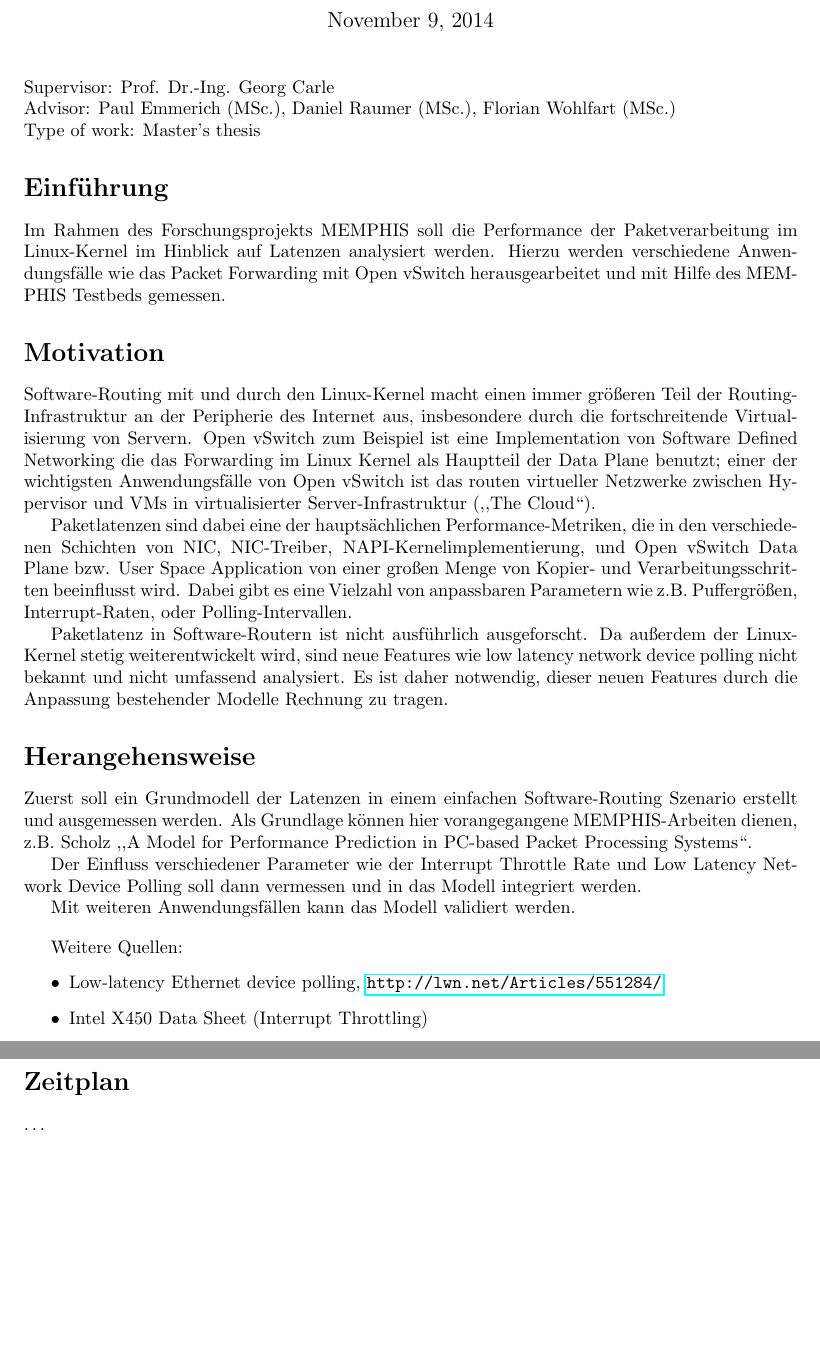
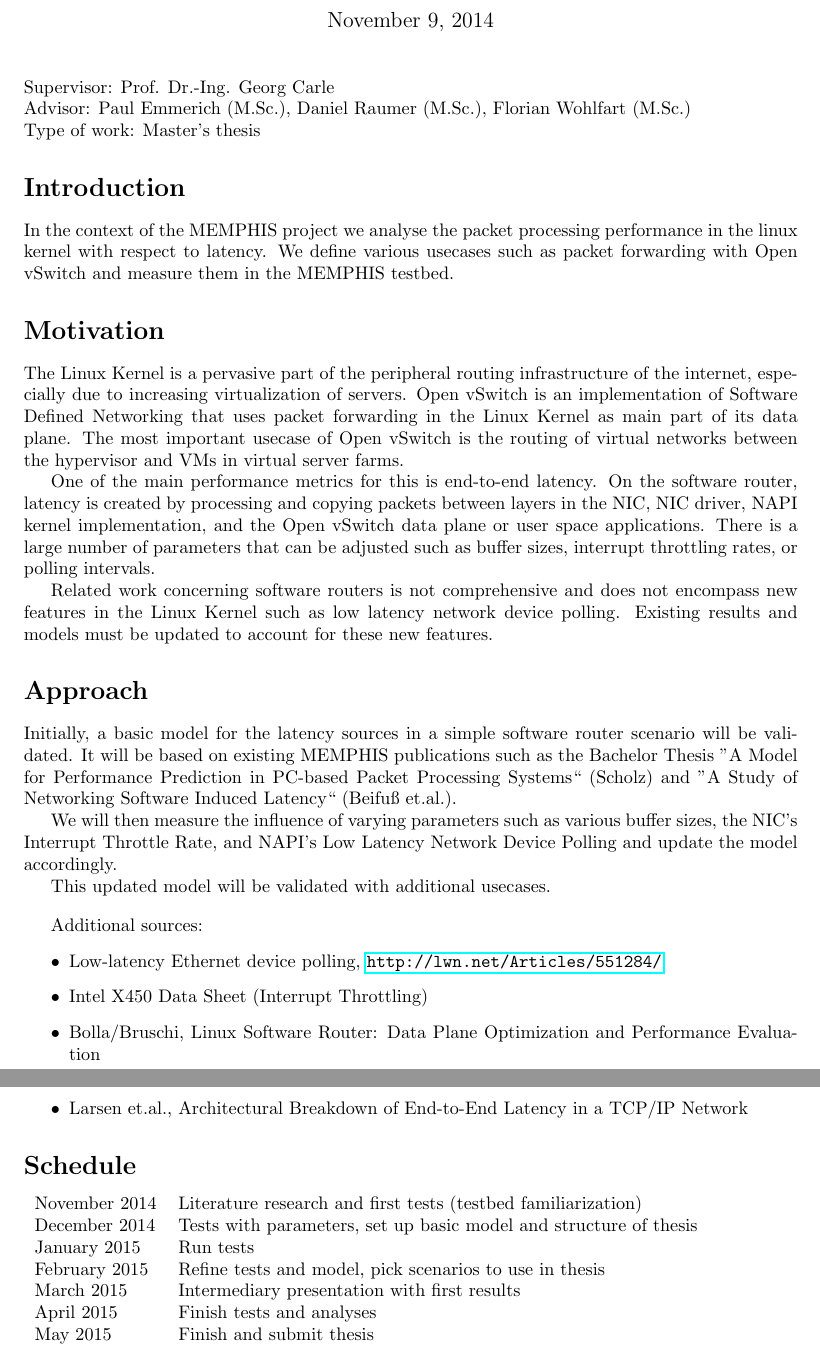
Before and after one commit to duk3luk3/ma, a LaTeX thesis (thesis/introduction/introduction_talk.tex): two parts of pages 1 and 2 of 2, joined at a grey line, cut so that both start at the same text, the shorter picture padded with empty space. Compiled offline with pdfLaTeX.

Commit message:
introduction talk

```diff
--- a/thesis/introduction/introduction_talk.tex
+++ b/thesis/introduction/introduction_talk.tex
@@ -25,40 +25,48 @@
 
 \begin{flushleft}
 Supervisor: Prof. Dr.-Ing. Georg Carle\\
-Advisor: Paul Emmerich (MSc.), Daniel Raumer (MSc.), Florian Wohlfart (MSc.)\\
+Advisor: Paul Emmerich (M.Sc.), Daniel Raumer (M.Sc.), Florian Wohlfart (M.Sc.)\\
 Type of work: Master's thesis
 \end{flushleft}
 
 
-\section*{Einführung}
-Im Rahmen des Forschungsprojekts MEMPHIS soll die Performance der Paketverarbeitung im Linux-Kernel im Hinblick auf Latenzen analysiert werden. Hierzu werden verschiedene Anwendungsfälle wie das Packet Forwarding mit Open vSwitch herausgearbeitet und mit Hilfe des MEMPHIS Testbeds gemessen.
+\section*{Introduction}
+In the context of the MEMPHIS project we analyse the packet processing performance in the linux kernel with respect to latency. We define various usecases such as packet forwarding with Open vSwitch and measure them in the MEMPHIS testbed.
 
 
 \section*{Motivation}
-Software-Routing mit und durch den Linux-Kernel macht einen immer größeren Teil der Routing-Infrastruktur an der Peripherie des Internet aus, insbesondere durch die fortschreitende Virtualisierung von Servern. Open vSwitch zum Beispiel ist eine Implementation von Software Defined Networking die das Forwarding im Linux Kernel als Hauptteil der Data Plane benutzt; einer der wichtigsten Anwendungsfälle von Open vSwitch ist das routen virtueller Netzwerke zwischen Hypervisor und VMs in virtualisierter Server-Infrastruktur (,,The Cloud``).
+The Linux Kernel is a pervasive part of the peripheral routing infrastructure of the internet, especially due to increasing virtualization of servers. Open vSwitch is an implementation of Software Defined Networking that uses packet forwarding in the Linux Kernel as main part of its data plane. The most important usecase of Open vSwitch is the routing of virtual networks between the hypervisor and VMs in virtual server farms.
 
-Paketlatenzen sind dabei eine der hauptsächlichen Performance-Metriken, die in den verschiedenen Schichten von NIC, NIC-Treiber, NAPI-Kernelimplementierung, und Open vSwitch Data Plane bzw. User Space Application von einer großen Menge von Kopier- und Verarbeitungsschritten beeinflusst wird. Dabei gibt es eine Vielzahl von anpassbaren Parametern wie z.B. Puffergrößen, Interrupt-Raten, oder Polling-Intervallen.
+One of the main performance metrics for this is end-to-end latency. On the software router, latency is created by processing and copying packets between layers in the NIC, NIC driver, NAPI kernel implementation, and the Open vSwitch data plane or user space applications. There is a large number of parameters that can be adjusted such as buffer sizes, interrupt throttling rates, or polling intervals.
 
-Paketlatenz in Software-Routern ist nicht ausführlich ausgeforscht. Da außerdem der Linux-Kernel stetig weiterentwickelt wird, sind neue Features wie low latency network device polling nicht bekannt und nicht umfassend analysiert. Es ist daher notwendig, dieser neuen Features durch die Anpassung bestehender Modelle Rechnung zu tragen.
+Related work concerning software routers is not comprehensive and does not encompass new features in the Linux Kernel such as low latency network device polling. Existing results and models must be updated to account for these new features.
 
-\section*{Herangehensweise}
-Zuerst soll ein Grundmodell der Latenzen in einem einfachen Software-Routing Szenario erstellt und ausgemessen werden. Als Grundlage können hier vorangegangene MEMPHIS-Arbeiten dienen, z.B. Scholz ,,A Model for Performance Prediction in PC-based Packet Processing Systems``.
+\section*{Approach}
+Initially, a basic model for the latency sources in a simple software router scenario will be validated. It will be based on existing MEMPHIS publications such as the Bachelor Thesis ''A Model for Performance Prediction in PC-based Packet Processing Systems`` (Scholz) and ''A Study of Networking Software Induced Latency`` (Beifuß et.al.).
 
-Der Einfluss verschiedener Parameter wie der Interrupt Throttle Rate und Low Latency Network Device Polling soll dann vermessen und in das Modell integriert werden.
+We will then measure the influence of varying parameters such as various buffer sizes, the NIC's Interrupt Throttle Rate, and NAPI's Low Latency Network Device Polling and update the model accordingly.
 
-Mit weiteren Anwendungsfällen kann das Modell validiert werden.
+This updated model will be validated with additional usecases.
 
 \vspace{1em}
-Weitere Quellen:
+Additional sources:
 \begin{itemize}
   \item Low-latency Ethernet device polling, \url{http://lwn.net/Articles/551284/}
   \item Intel X450 Data Sheet (Interrupt Throttling)
-  \item \dots
+  \item Bolla/Bruschi, Linux Software Router: Data Plane Optimization and Performance Evaluation
+  \item Larsen et.al., Architectural Breakdown of End-to-End Latency in a TCP/IP Network
 \end{itemize}
 
 
-\section*{Zeitplan}
+\section*{Schedule}
 
-\dots
-
+\begin{tabular}{ll}
+  November 2014 & Literature research and first tests (testbed familiarization)\\
+  December 2014 & Tests with parameters, set up basic model and structure of thesis\\
+  January 2015  & Run tests\\
+  February 2015 & Refine tests and model, pick scenarios to use in thesis\\
+  March 2015    & Intermediary presentation with first results\\
+  April 2015    & Finish tests and analyses\\
+  May 2015      & Finish and submit thesis\\
+\end{tabular}
 \end{document}
```
